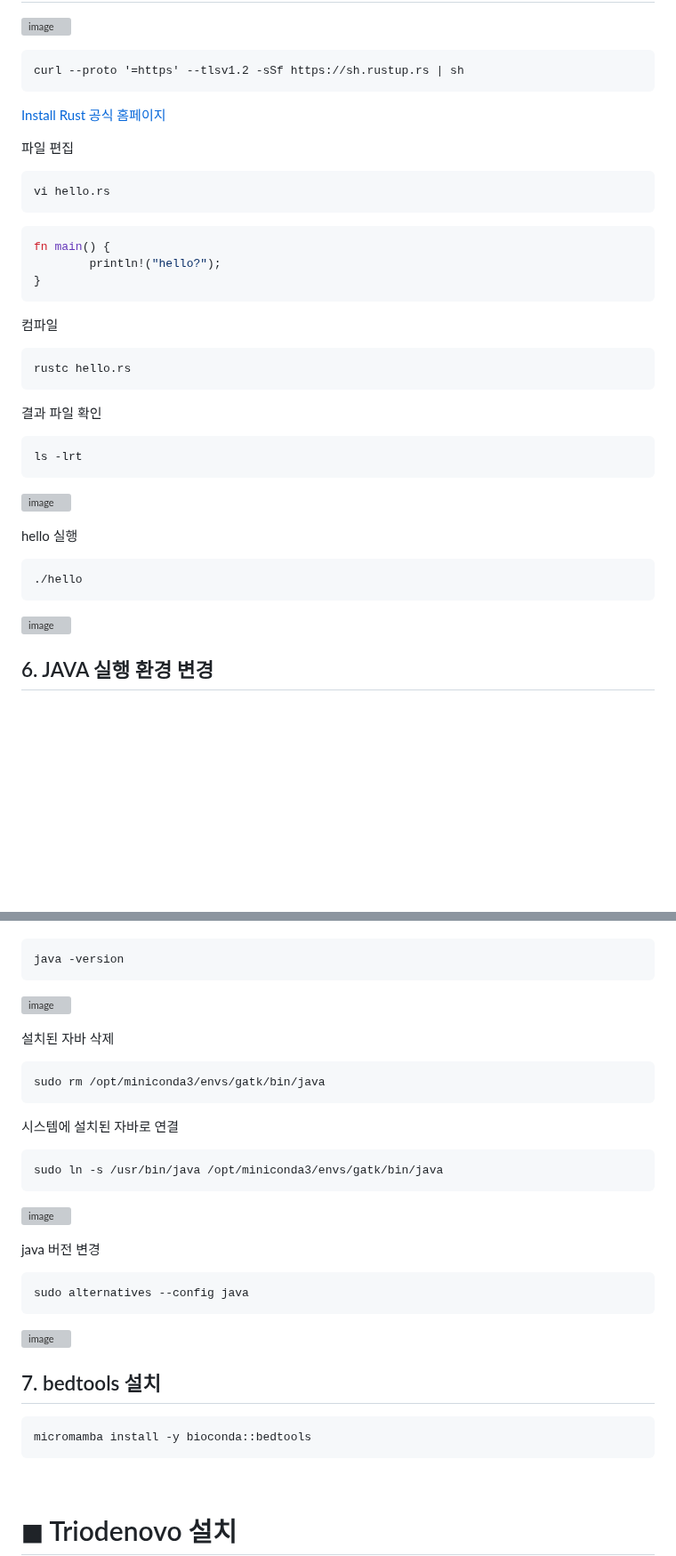
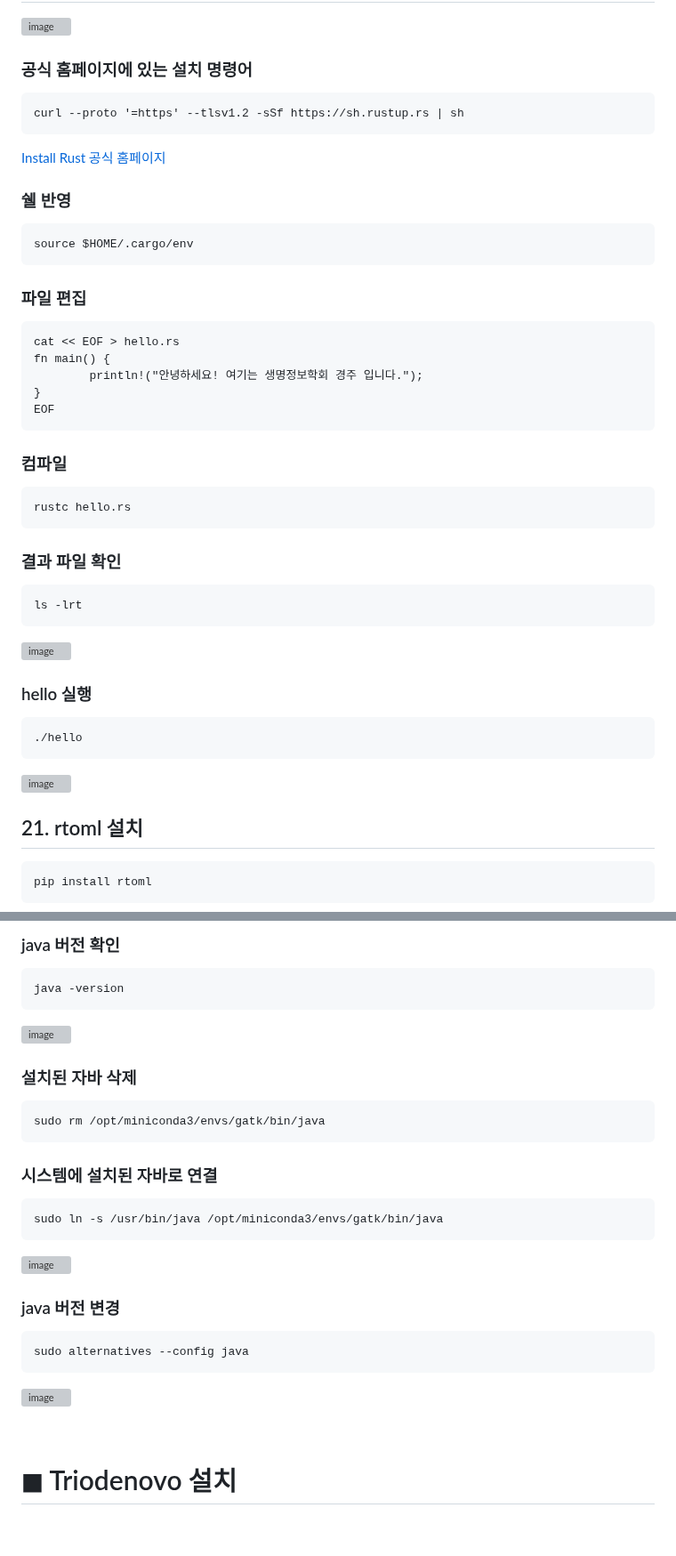
Before and after one commit to yhgong/my-first-blog, a Markdown page: README.md, 2 parts joined by grey strips. Shown at 89% size. GitHub-like rendering; blank space fills up the shorter version; grey boxes are pictures that could not be loaded.

````diff
--- a/README.md
+++ b/README.md
@@ -539,37 +539,45 @@ conda install -y bioconda::bioconductor-mafdb.gnomadex.r2.1.grch38
 
 ![image](https://github.com/user-attachments/assets/cc83dce7-692f-4624-a42d-7880b2274aa1)
 
+### 공식 홈페이지에 있는 설치 명령어
 ```
 curl --proto '=https' --tlsv1.2 -sSf https://sh.rustup.rs | sh
 ```
 [Install Rust 공식 홈페이지](https://www.rust-lang.org/tools/install)
 
-파일 편집
+### 쉘 반영
 ```
-vi hello.rs
+source $HOME/.cargo/env
 ```
-```C
+
+### 파일 편집
+```
+cat << EOF > hello.rs
 fn main() {
-        println!("hello?");
+        println!("안녕하세요! 여기는 생명정보학회 경주 입니다.");
 }
+EOF
 ```
-컴파일
+### 컴파일
 ```
 rustc hello.rs
 ```
-결과 파일 확인
+### 결과 파일 확인
 ```
 ls -lrt
 ```
 
 ![image](https://github.com/user-attachments/assets/59b9dbf9-161e-49af-b772-b61eb6fb0248)
 
-hello 실행
+### hello 실행
 ```
 ./hello
 ```
 
 ![image](https://github.com/user-attachments/assets/dccad5c1-7baf-4a0d-affd-5f8db49110ec)
 
-## 6. JAVA 실행 환경 변경
+## 21. rtoml 설치
+```
+pip install rtoml
+```
 
@@ -577,28 +599,24 @@ java 버전 확인
+### java 버전 확인
 ```
 java -version
 ```
 ![image](https://github.com/user-attachments/assets/599972b4-c9f6-4de6-b7b5-6d54e3feb08b)
 
-설치된 자바 삭제
+### 설치된 자바 삭제
 ```
 sudo rm /opt/miniconda3/envs/gatk/bin/java
 ```
-시스템에 설치된 자바로 연결
+### 시스템에 설치된 자바로 연결
 ```
 sudo ln -s /usr/bin/java /opt/miniconda3/envs/gatk/bin/java
 ```
 ![image](https://github.com/user-attachments/assets/e37bb0b5-deb0-49d1-92fe-f681b9c467db)
 
-java 버전 변경
+### java 버전 변경
 ```
 sudo alternatives --config java
 ```
 ![image](https://github.com/user-attachments/assets/085d8640-8550-4d1b-a634-4f4d97c98588)
-
-## 7. bedtools 설치
-```
-micromamba install -y bioconda::bedtools
-```
 
 
 
````
Also changed, not shown: other parts of README.md (+16 -2 lines).
